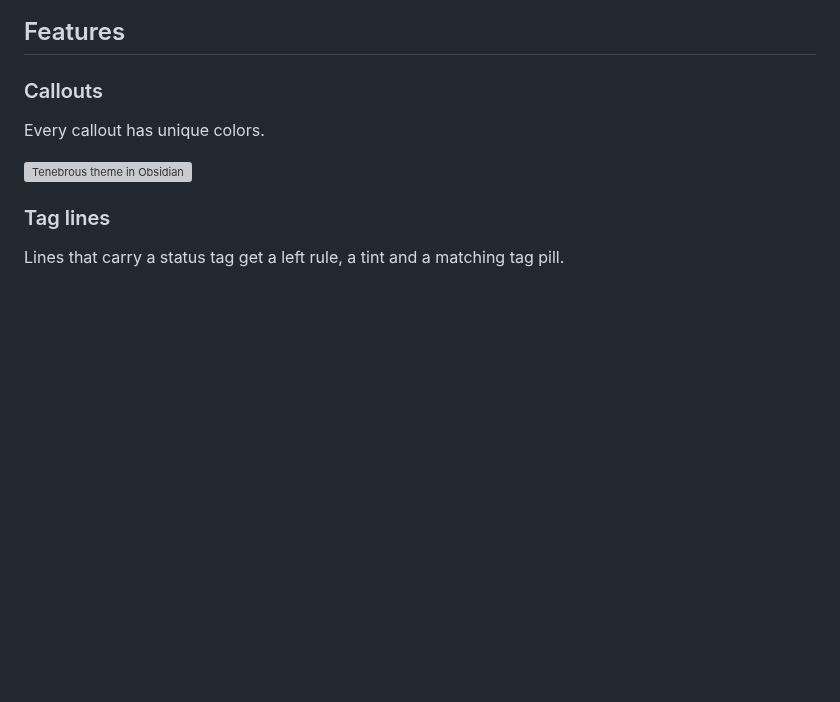
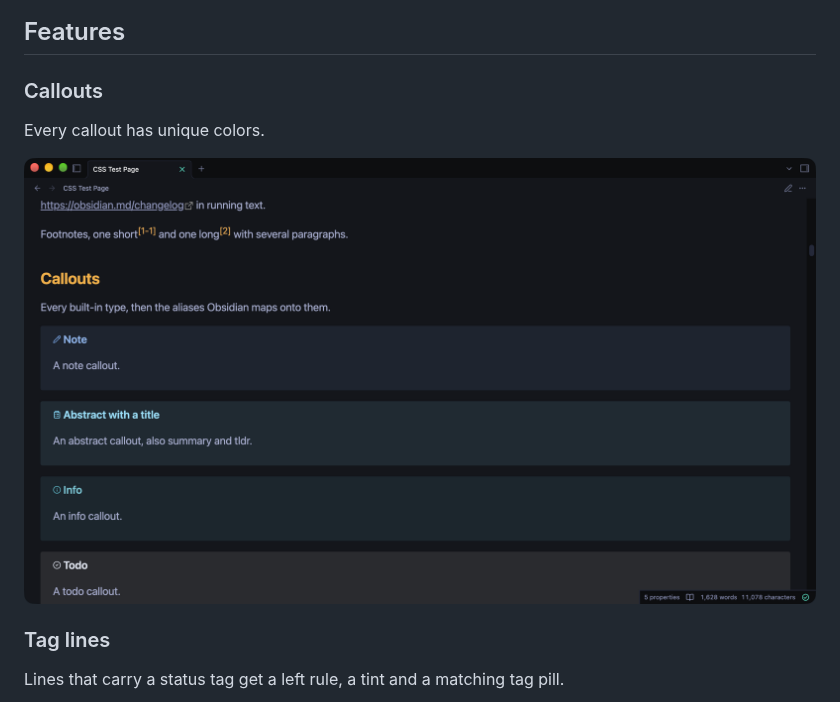
Before and after one commit to sigrunixia/Tenebrous-Obsidian, a Markdown page: README.md, the part around one of its changes. Rendered like a GitHub page; pictures changed too: screenshots/callouts.png (added); blank space fills up the shorter version; grey boxes are pictures that could not be loaded.

Commit message:
Use new theme screenshot

```diff
--- a/README.md
+++ b/README.md
@@ -10,7 +12,7 @@ This theme is very opinionated. I built it around how I use Obsidian, so I will
 
 Every callout has unique colors.
 
-![Tenebrous theme in Obsidian](screenshot.png)
+![Callouts in Obsidian](screenshots/callouts.png)
 
 ### Tag lines
 
```
Also changed, not shown: other parts of README.md (+2 -0 lines), 1 other file.
